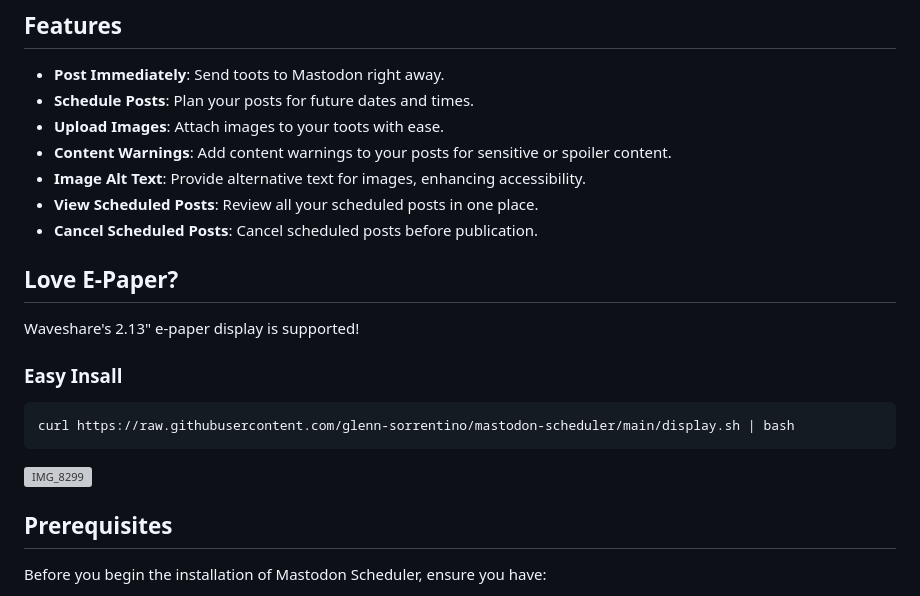
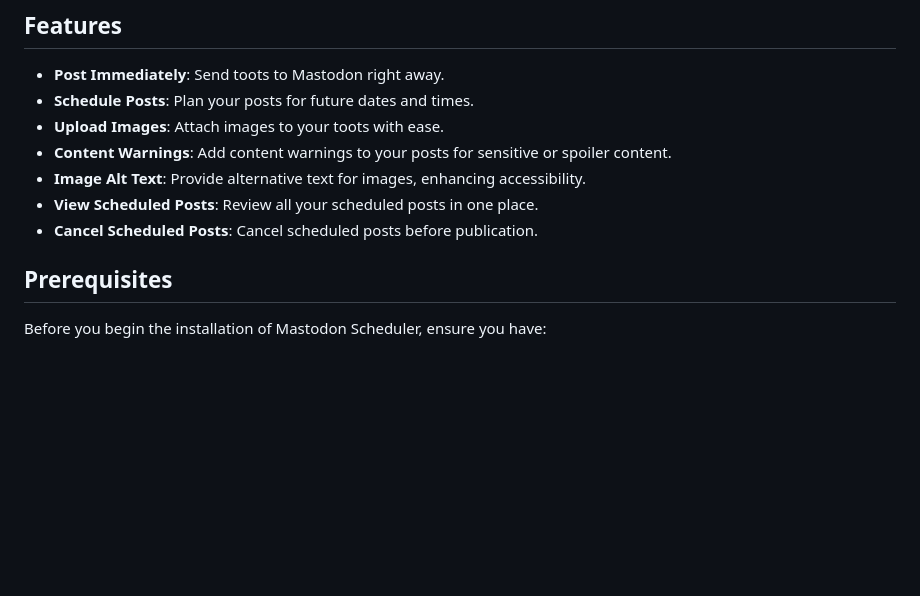
Before and after one commit to scidsg/mastodon-scheduler, a Markdown page: README.md, the part around the change. GitHub-like rendering; blank space fills up the shorter version; grey boxes are pictures that could not be loaded.

````diff
--- a/README.md
+++ b/README.md
@@ -18,18 +18,6 @@ curl https://raw.githubusercontent.com/glenn-sorrentino/mastodon-scheduler/hoste
 - **Image Alt Text**: Provide alternative text for images, enhancing accessibility.
 - **View Scheduled Posts**: Review all your scheduled posts in one place.
 - **Cancel Scheduled Posts**: Cancel scheduled posts before publication.
-
-## Love E-Paper?
-
-Waveshare's 2.13" e-paper display is supported!
-
-### Easy Insall
-
-```bash
-curl https://raw.githubusercontent.com/glenn-sorrentino/mastodon-scheduler/main/display.sh | bash
-```
-
-![IMG_8299](https://github.com/glenn-sorrentino/mastodon-scheduler/assets/28545431/304e3381-f573-4179-95b3-925b2138c44e)
 
 ## Prerequisites
 
````
